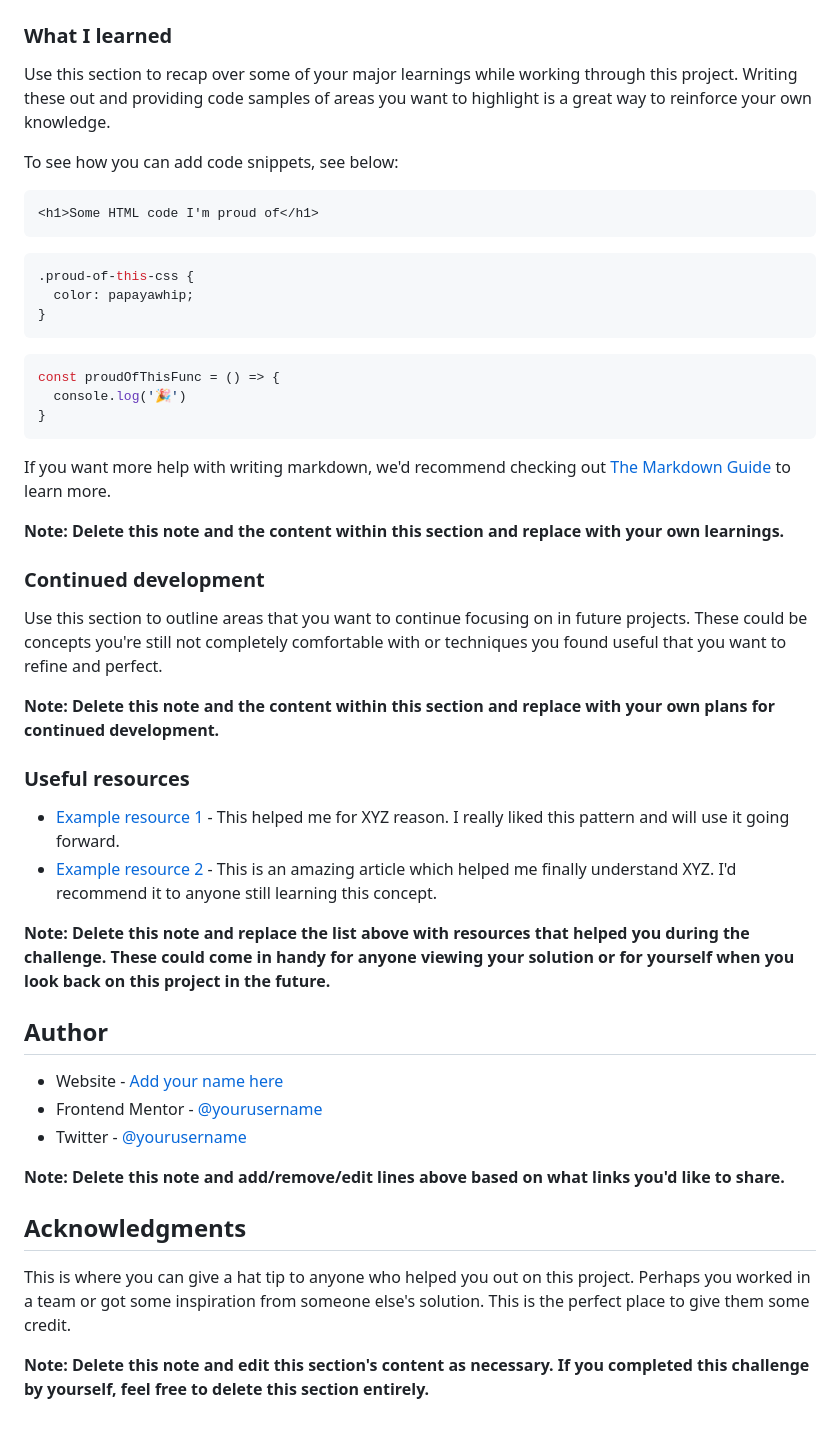
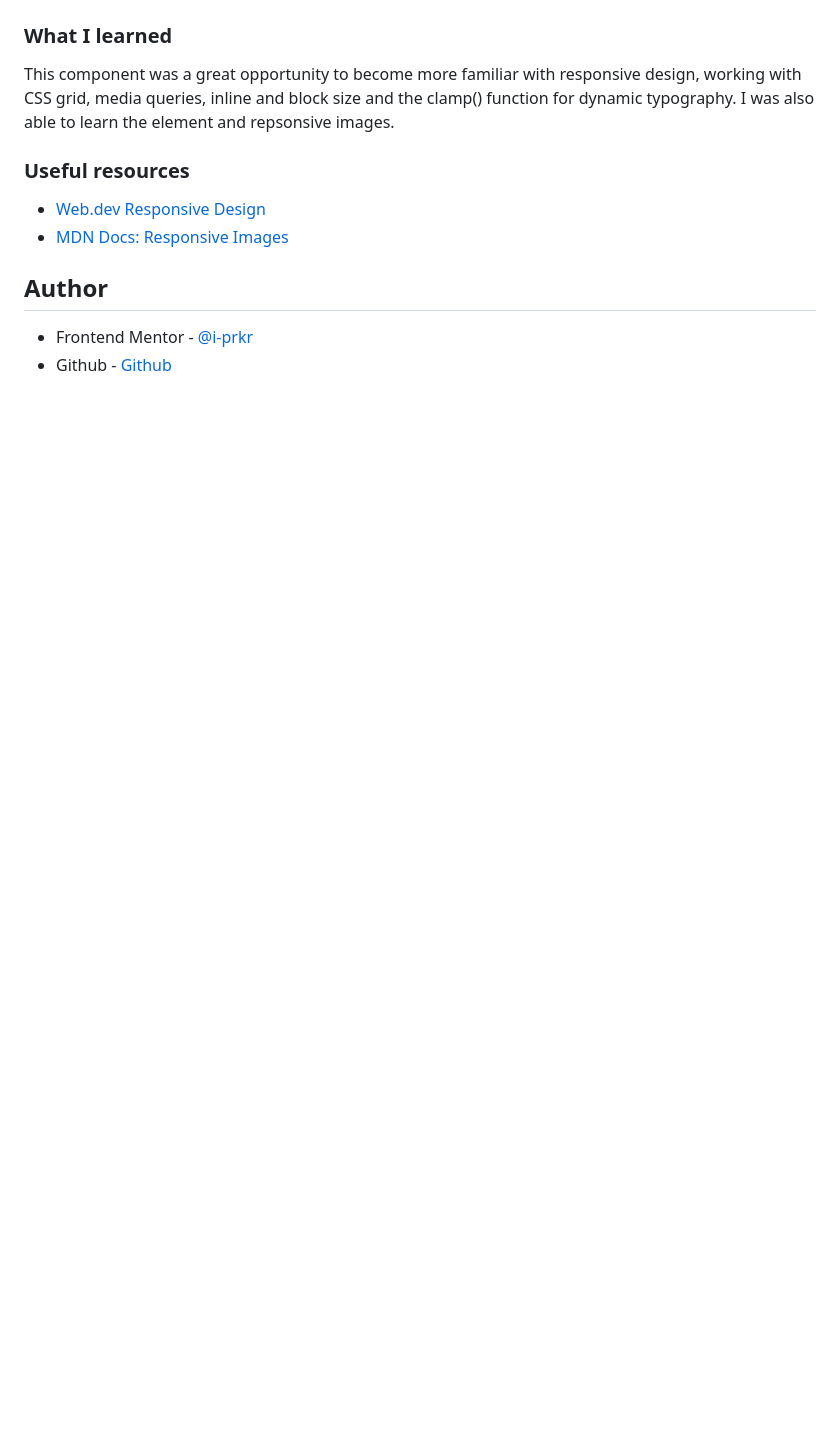
Before and after one commit to i-prkr/product-preview-card, a Markdown page: README-template.md, the part around the change printed below. GitHub-like rendering; blank space fills up the shorter version.

````diff
--- a/README-template.md
+++ b/README-template.md
@@ -61,51 +36,14 @@ Then crop/optimize/edit your image however you like, add it to your project, and
 
 ### What I learned
 
-Use this section to recap over some of your major learnings while working through this project. Writing these out and providing code samples of areas you want to highlight is a great way to reinforce your own knowledge.
-
-To see how you can add code snippets, see below:
-
-```html
-<h1>Some HTML code I'm proud of</h1>
-```
-```css
-.proud-of-this-css {
-  color: papayawhip;
-}
-```
-```js
-const proudOfThisFunc = () => {
-  console.log('🎉')
-}
-```
-
-If you want more help with writing markdown, we'd recommend checking out [The Markdown Guide](https://www.markdownguide.org/) to learn more.
-
-**Note: Delete this note and the content within this section and replace with your own learnings.**
-
-### Continued development
-
-Use this section to outline areas that you want to continue focusing on in future projects. These could be concepts you're still not completely comfortable with or techniques you found useful that you want to refine and perfect.
-
-**Note: Delete this note and the content within this section and replace with your own plans for continued development.**
+This component was a great opportunity to become more familiar with responsive design, working with CSS grid, media queries, inline and block size and the clamp() function for dynamic typography. I was also able to learn the <picture> element and repsonsive images.
 
 ### Useful resources
 
-- [Example resource 1](https://www.example.com) - This helped me for XYZ reason. I really liked this pattern and will use it going forward.
-- [Example resource 2](https://www.example.com) - This is an amazing article which helped me finally understand XYZ. I'd recommend it to anyone still learning this concept.
-
-**Note: Delete this note and replace the list above with resources that helped you during the challenge. These could come in handy for anyone viewing your solution or for yourself when you look back on this project in the future.**
+- [Web.dev Responsive Design](https://web.dev/learn/design)
+- [MDN Docs: Responsive Images](https://developer.mozilla.org/en-US/docs/Learn/HTML/Multimedia_and_embedding/Responsive_images)
 
 ## Author
 
-- Website - [Add your name here](https://www.your-site.com)
-- Frontend Mentor - [@yourusername](https://www.frontendmentor.io/profile/yourusername)
-- Twitter - [@yourusername](https://www.twitter.com/yourusername)
-
-**Note: Delete this note and add/remove/edit lines above based on what links you'd like to share.**
-
-## Acknowledgments
-
-This is where you can give a hat tip to anyone who helped you out on this project. Perhaps you worked in a team or got some inspiration from someone else's solution. This is the perfect place to give them some credit.
-
-**Note: Delete this note and edit this section's content as necessary. If you completed this challenge by yourself, feel free to delete this section entirely.**
+- Frontend Mentor - [@i-prkr](https://www.frontendmentor.io/profile/i-prkr)
+- Github - [Github](https://github.com/i-prkr)
````
Also changed, not shown: other parts of README-template.md (+6 -31 lines), images/screenshot.jpg (added).
